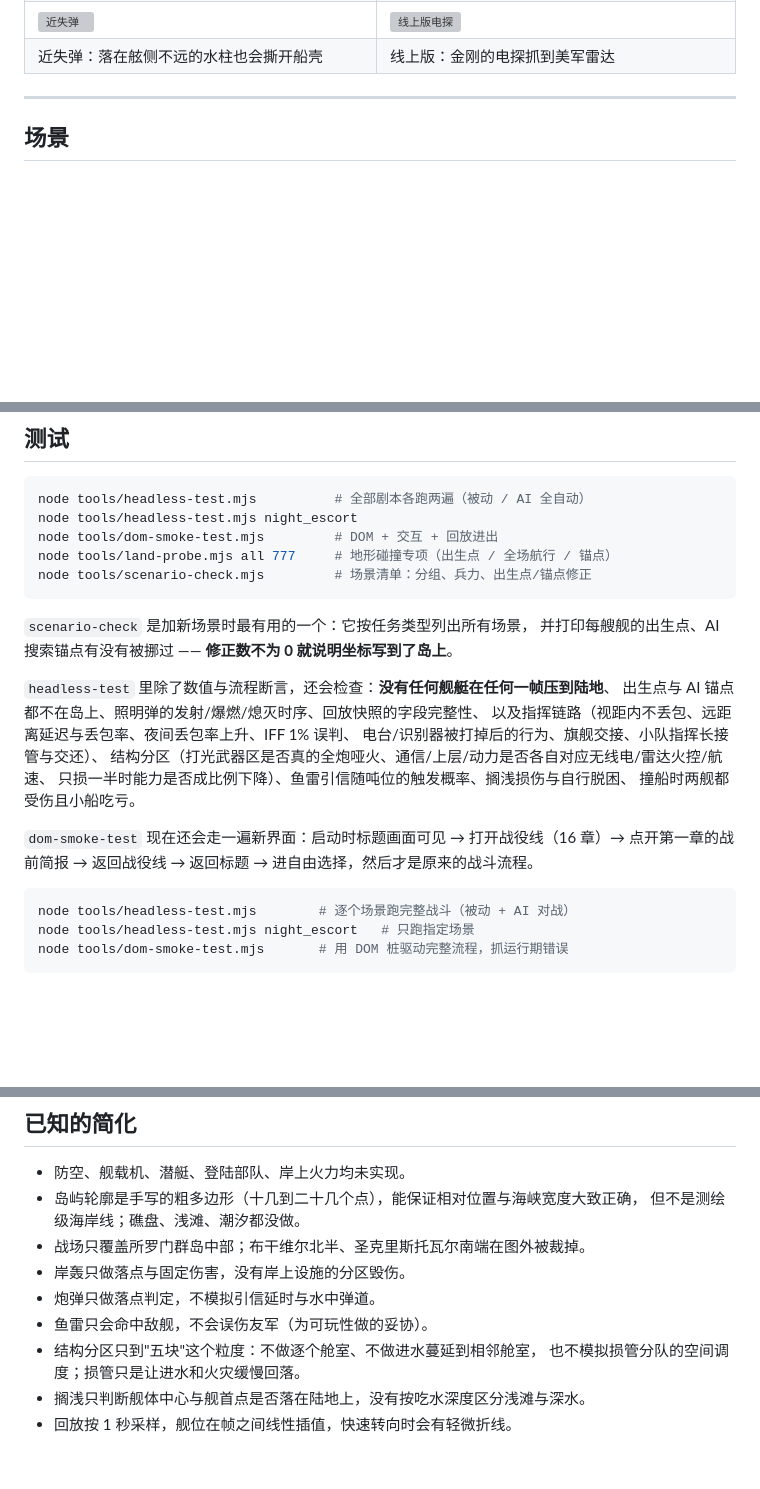
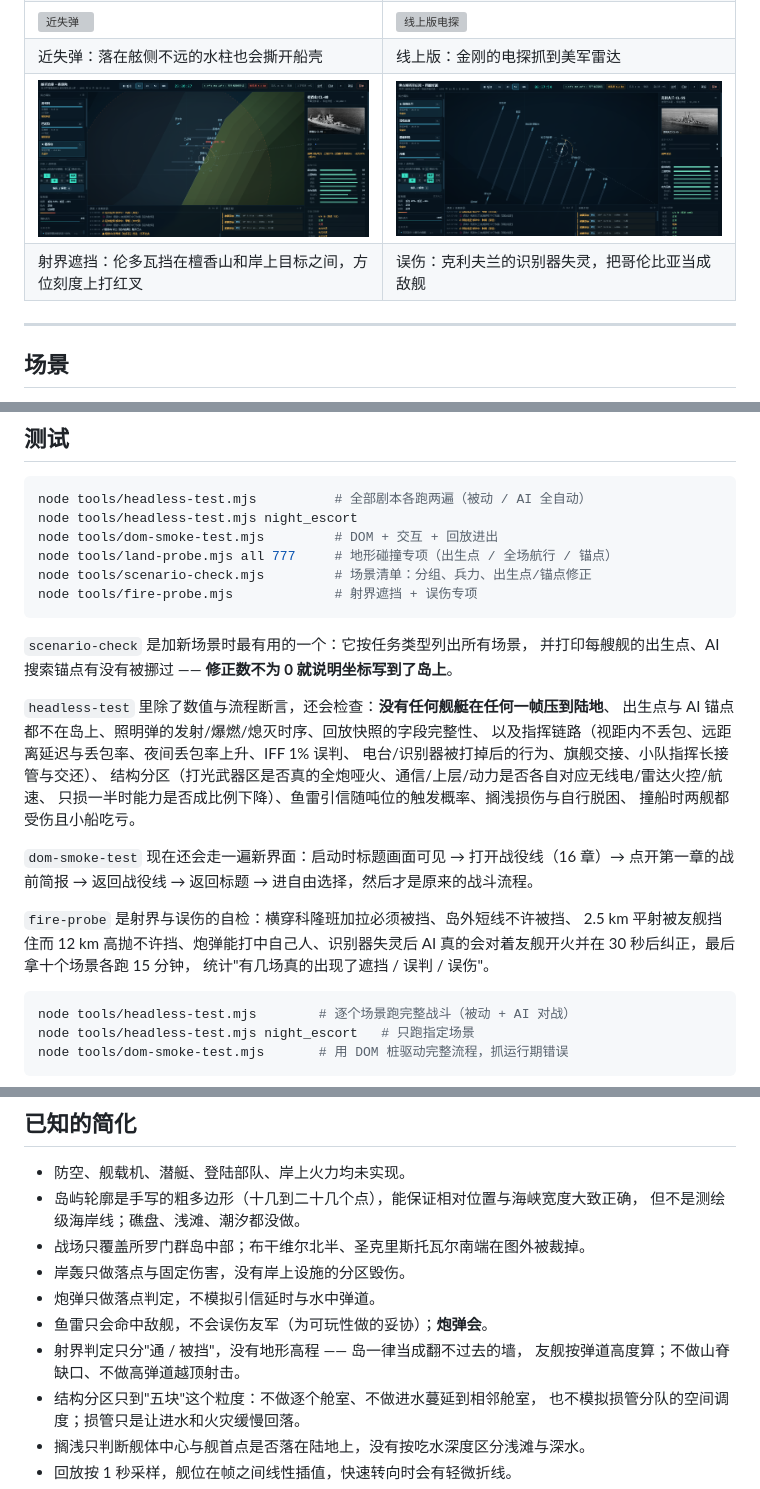
Before and after one commit to hiworldcat/ironbottom-sound, a Markdown page: README.md, 3 parts joined by grey strips. Rendered like a GitHub page; pictures changed too: screenshots/shot-ff.png (added), screenshots/shot-los.png (added); blank space fills up the shorter version; grey boxes are pictures that could not be loaded.

````diff
--- a/README.md
+++ b/README.md
@@ -55,6 +55,8 @@
 | 金刚的电探听到美军雷达：紫色方位线，±5.1 km 的“仅方位”接触 | 融合与延迟：同一张图上 ±600 m（实时）到 ±1.4 km（207 秒前） |
 | ![近失弹](screenshots/shot-nearmiss.png) | ![线上版电探](screenshots/shot-live-esm.png) |
 | 近失弹：落在舷侧不远的水柱也会撕开船壳 | 线上版：金刚的电探抓到美军雷达 |
+| ![射界被岛挡住](screenshots/shot-los.png) | ![识别器失灵误击](screenshots/shot-ff.png) |
+| 射界遮挡：伦多瓦挡在檀香山和岸上目标之间，方位刻度上打红叉 | 误伤：克利夫兰的识别器失灵，把哥伦比亚当成敌舰 |
 
 ---
 
@@ -1507,6 +1571,7 @@ node tools/headless-test.mjs night_escort
 node tools/dom-smoke-test.mjs         # DOM + 交互 + 回放进出
 node tools/land-probe.mjs all 777     # 地形碰撞专项（出生点 / 全场航行 / 锚点）
 node tools/scenario-check.mjs         # 场景清单：分组、兵力、出生点/锚点修正
+node tools/fire-probe.mjs             # 射界遮挡 + 误伤专项
 ```
 
 `scenario-check` 是加新场景时最有用的一个：它按任务类型列出所有场景，
@@ -1522,6 +1587,11 @@ node tools/scenario-check.mjs         # 场景清单：分组、兵力、出生
 
 `dom-smoke-test` 现在还会走一遍新界面：启动时标题画面可见 → 打开战役线（16 章）→
 点开第一章的战前简报 → 返回战役线 → 返回标题 → 进自由选择，然后才是原来的战斗流程。
+
+`fire-probe` 是射界与误伤的自检：横穿科隆班加拉必须被挡、岛外短线不许被挡、
+2.5 km 平射被友舰挡住而 12 km 高抛不许挡、炮弹能打中自己人、识别器失灵后
+AI 真的会对着友舰开火并在 30 秒后纠正，最后拿十个场景各跑 15 分钟，
+统计"有几场真的出现了遮挡 / 误判 / 误伤"。
 
 ```bash
 node tools/headless-test.mjs        # 逐个场景跑完整战斗（被动 + AI 对战）
@@ -1565,7 +1635,9 @@ node tools/dom-smoke-test.mjs       # 用 DOM 桩驱动完整流程，抓运行
 * 战场只覆盖所罗门群岛中部；布干维尔北半、圣克里斯托瓦尔南端在图外被裁掉。
 * 岸轰只做落点与固定伤害，没有岸上设施的分区毁伤。
 * 炮弹只做落点判定，不模拟引信延时与水中弹道。
-* 鱼雷只会命中敌舰，不会误伤友军（为可玩性做的妥协）。
+* 鱼雷只会命中敌舰，不会误伤友军（为可玩性做的妥协）；**炮弹会**。
+* 射界判定只分"通 / 被挡"，没有地形高程 —— 岛一律当成翻不过去的墙，
+  友舰按弹道高度算；不做山脊缺口、不做高弹道越顶射击。
 * 结构分区只到"五块"这个粒度：不做逐个舱室、不做进水蔓延到相邻舱室，
   也不模拟损管分队的空间调度；损管只是让进水和火灾缓慢回落。
 * 搁浅只判断舰体中心与舰首点是否落在陆地上，没有按吃水深度区分浅滩与深水。
````
Also changed, not shown: other parts of README.md (+63 -1 lines), 9 other files.
